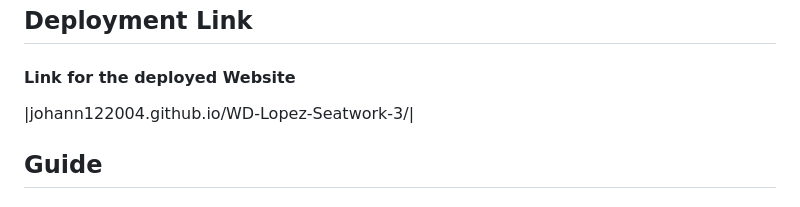
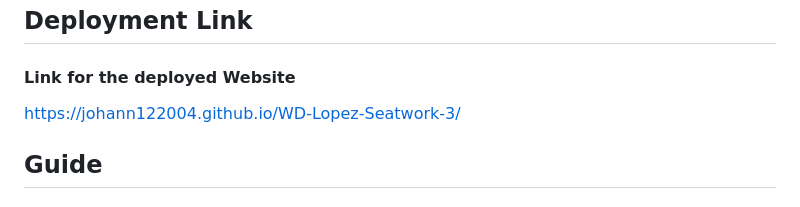
Before and after one commit to johann122004/WD-Lopez-Seatwork-3, a Markdown page: readme.md, the part around the change. Rendered like a GitHub page.

Commit message:
Fixed the Deployment Link

```diff
--- a/readme.md
+++ b/readme.md
@@ -95,7 +95,7 @@ Guiding Question:
 ## Deployment Link
 #### Link for the deployed Website
 
-|johann122004.github.io/WD-Lopez-Seatwork-3/|
+https://johann122004.github.io/WD-Lopez-Seatwork-3/
 
 ## Guide
 #### How to use this website?
```
